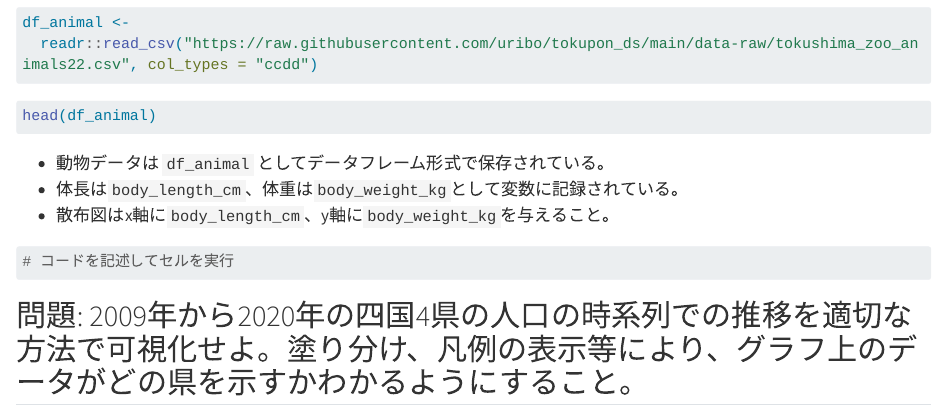
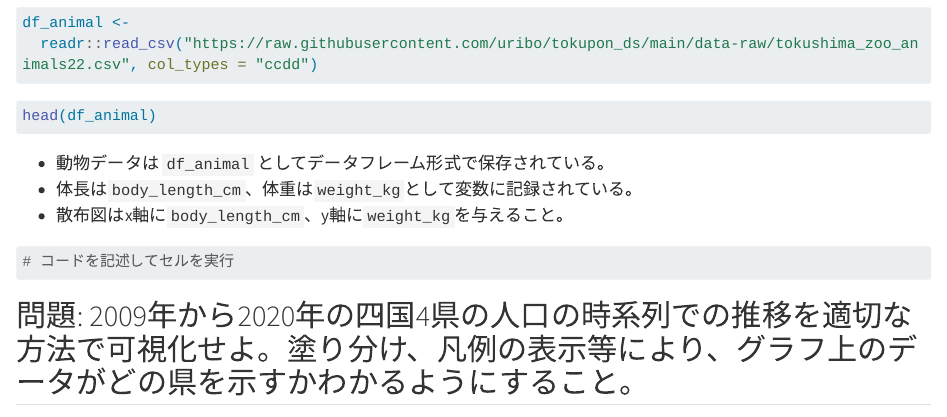
Before and after one commit to uribo/INNV1250, a Quarto document (week05/your_turn.qmd): the page in a window 1100 px wide, from 250 px down. Rendered offline with R 4.5, knitr and Pandoc in place of Quarto, with nearby package versions; long lines of code are wrapped.

Commit message:
[fix]変数名

````diff
--- a/week05/your_turn.qmd
+++ b/week05/your_turn.qmd
@@ -38,8 +38,8 @@ head(df_animal)
 ```
 
 - 動物データは `df_animal` としてデータフレーム形式で保存されている。
-- 体長は`body_length_cm`、体重は`body_weight_kg`として変数に記録されている。
-- 散布図はx軸に`body_length_cm`、y軸に`body_weight_kg`を与えること。
+- 体長は`body_length_cm`、体重は`weight_kg`として変数に記録されている。
+- 散布図はx軸に`body_length_cm`、y軸に`weight_kg`を与えること。
 
 
 ```{r}
````
Also changed, not shown: 1 other file.
